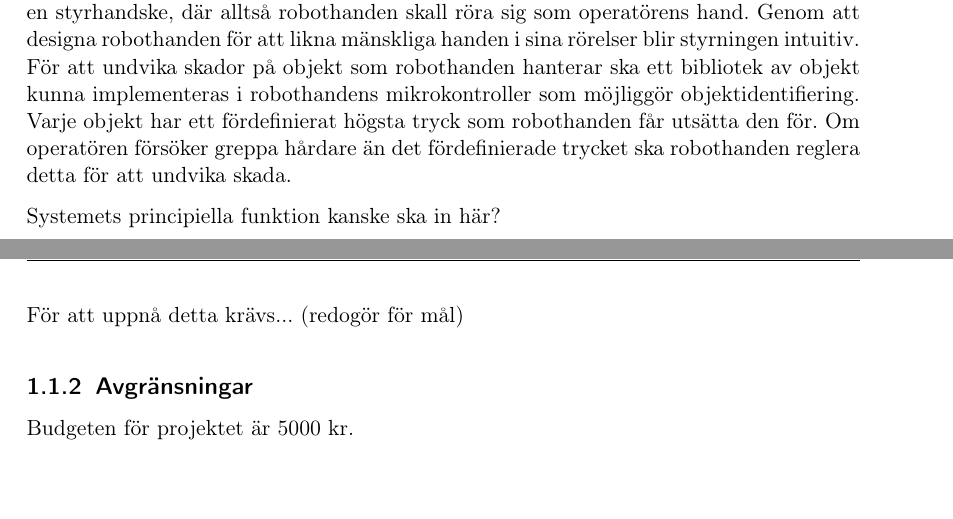
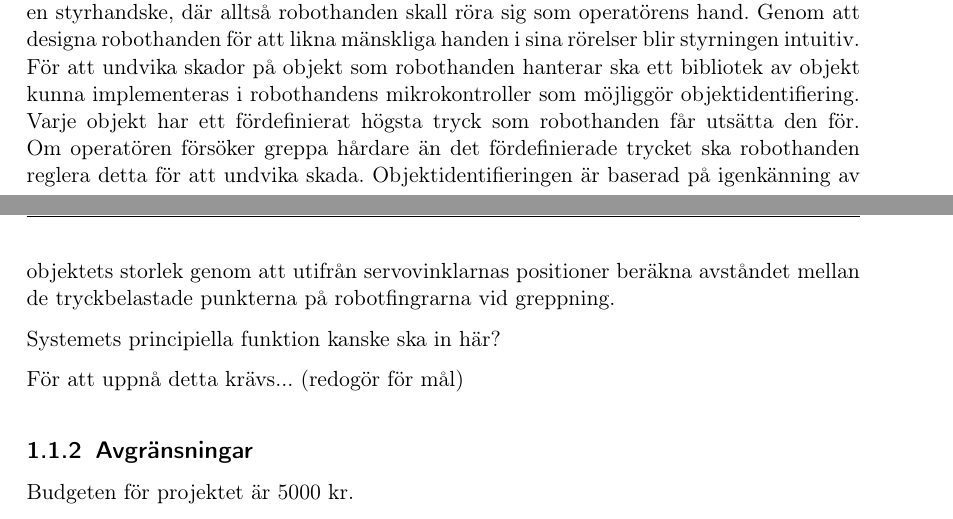
Before and after one commit to Cadynum/kandidat, a LaTeX document (Slutrapport/main.tex, which reads Slutrapport/intro.tex): two parts of pages 2 and 3 of 7, joined at a grey line, cut so that both start at the same text. Compiled offline with pdfLaTeX.

Commit message:
lite mer

```diff
--- a/Slutrapport/intro.tex
+++ b/Slutrapport/intro.tex
@@ -9,6 +9,7 @@ Möjligheten att fjärrstyra robothänder innebär att olika arbeten eller uppgi
 
 \subsection{Syfte} %Eller snarare "Contributions".
 I denna rapport redogörs för utvecklingen av en robothand som fjärrstyrs med hjälp av en styrhandske, där alltså robothanden skall röra sig som operatörens hand. Genom att designa robothanden för att likna mänskliga handen i sina rörelser blir styrningen intuitiv. För att undvika skador på objekt som robothanden hanterar ska ett bibliotek av objekt kunna implementeras i robothandens mikrokontroller som möjliggör objektidentifiering. Varje objekt har ett fördefinierat högsta tryck som robothanden får utsätta den för. Om operatören försöker greppa hårdare än det fördefinierade trycket ska robothanden reglera detta för att undvika skada.
+Objektidentifieringen är baserad på igenkänning av objektets storlek genom att utifrån servovinklarnas positioner beräkna avståndet mellan de tryckbelastade punkterna på robotfingrarna vid greppning.
 
 Systemets principiella funktion kanske ska in här? %tycker bengt
 
```
